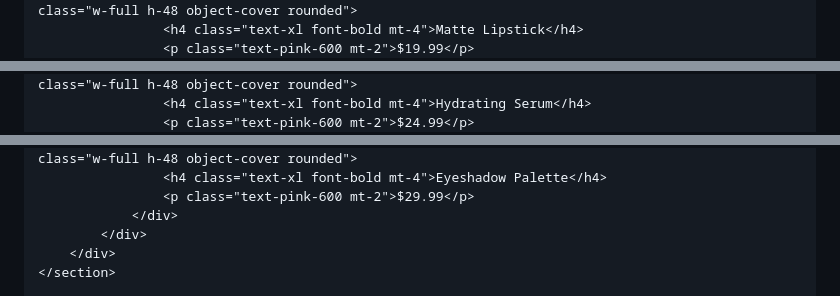
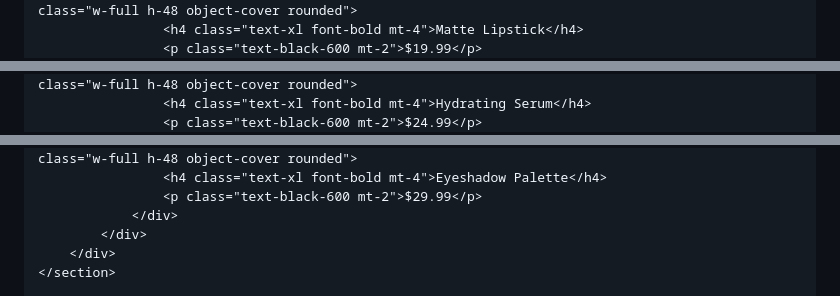
Before and after one commit to babyboygithub/babyboygithub, a Markdown page: README.md, 3 parts joined by grey strips. Rendered like a GitHub page.

```diff
--- a/README.md
+++ b/README.md
@@ -44,4 +44,4 @@
                     <img src="https://source.unsplash.com/random/300x300?lipstick" alt="Lipstick" class="w-full h-48 object-cover rounded">
                     <h4 class="text-xl font-bold mt-4">Matte Lipstick</h4>
-                    <p class="text-pink-600 mt-2">$19.99</p>
+                    <p class="text-black-600 mt-2">$19.99</p>
                 </div>
@@ -49,4 +49,4 @@
                     <img src="https://source.unsplash.com/random/300x300?skincare" alt="Skincare" class="w-full h-48 object-cover rounded">
                     <h4 class="text-xl font-bold mt-4">Hydrating Serum</h4>
-                    <p class="text-pink-600 mt-2">$24.99</p>
+                    <p class="text-black-600 mt-2">$24.99</p>
                 </div>
@@ -54,6 +54,6 @@
                     <img src="https://source.unsplash.com/random/300x300?eyeshadow" alt="Eyeshadow" class="w-full h-48 object-cover rounded">
                     <h4 class="text-xl font-bold mt-4">Eyeshadow Palette</h4>
-                    <p class="text-pink-600 mt-2">$29.99</p>
+                    <p class="text-black-600 mt-2">$29.99</p>
                 </div>
             </div>
         </div>
```
Also changed, not shown: other parts of README.md (+9 -9 lines).
